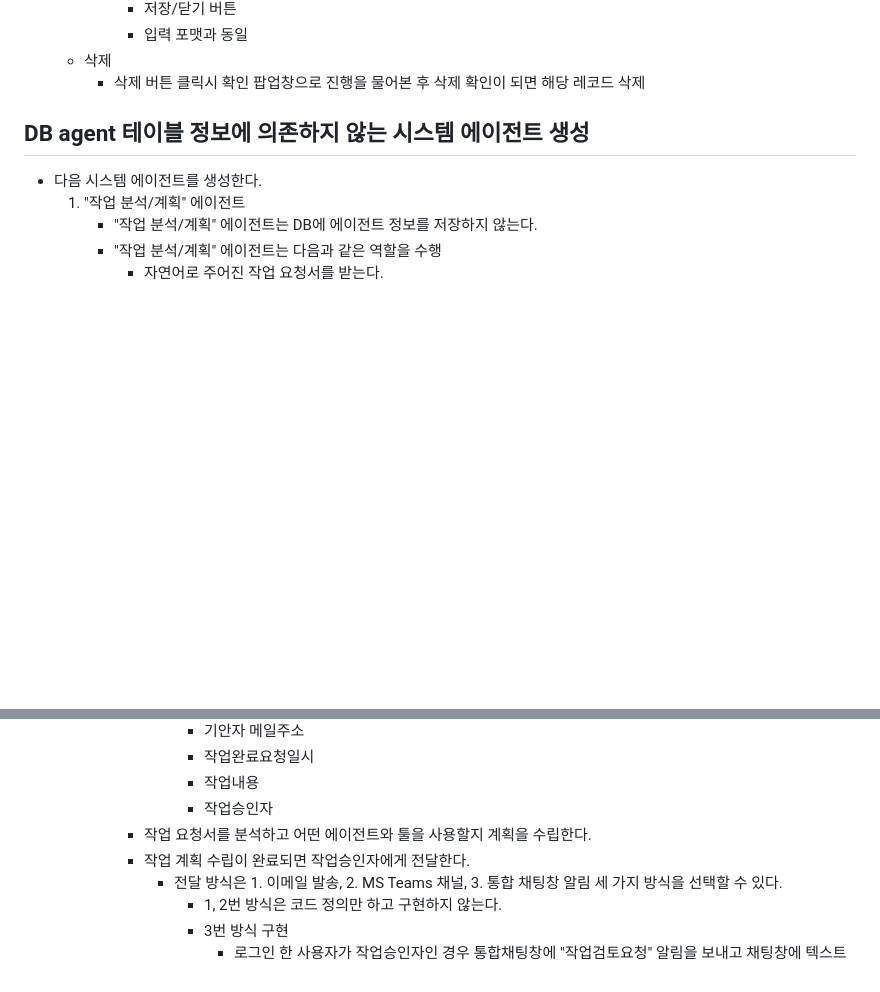
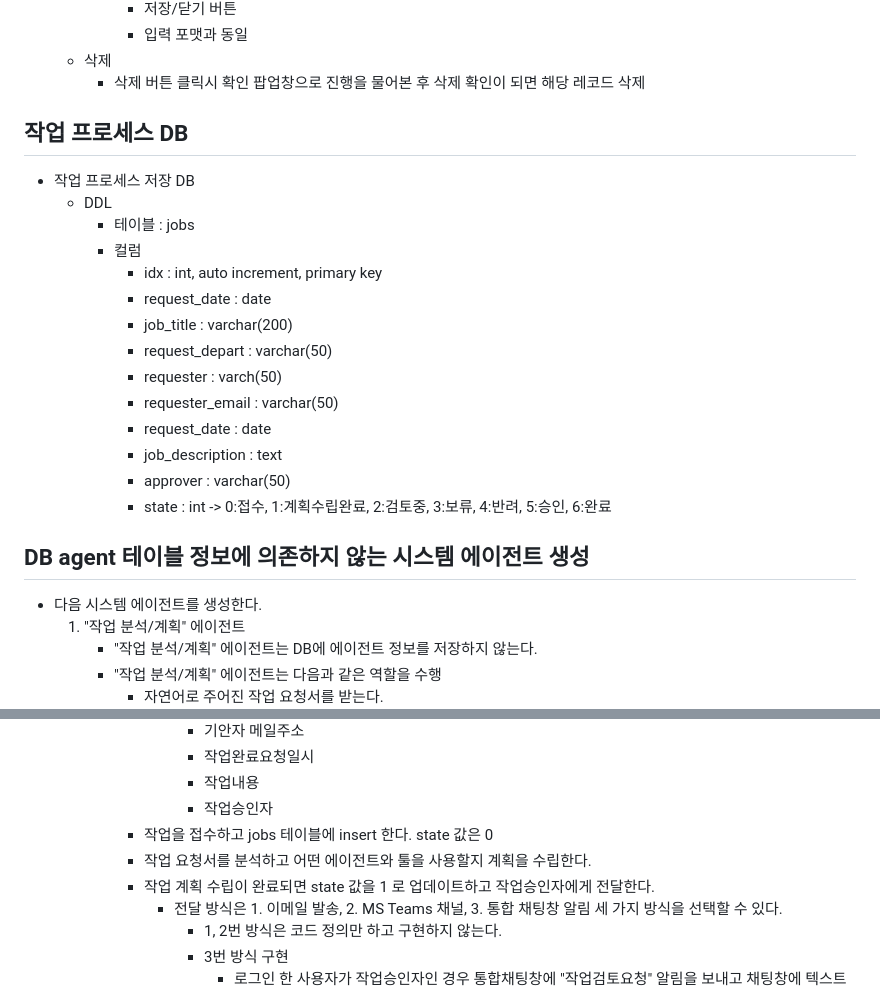
Before and after one commit to ora01000/project-a, a Markdown page: ADDITIONAL_PLAN.md, 2 parts joined by grey strips. Rendered like a GitHub page; blank space fills up the shorter version.

Commit message:
260710 개선 업데이트

```diff
--- a/ADDITIONAL_PLAN.md
+++ b/ADDITIONAL_PLAN.md
@@ -537,6 +537,25 @@ cursor 에사 사용할 plan 초안을 작성합니다.
     - 삭제
         - 삭제 버튼 클릭시 확인 팝업창으로 진행을 물어본 후 삭제 확인이 되면 해당 레코드 삭제
 
+
+## 작업 프로세스 DB
+- 작업 프로세스 저장 DB
+    - DDL
+        - 테이블 : jobs
+        - 컬럼
+            - idx : int, auto increment, primary key
+            - request_date : date
+            - job_title : varchar(200)
+            - request_depart : varchar(50)
+            - requester : varch(50)
+            - requester_email : varchar(50)
+            - request_date : date
+            - job_description : text
+            - approver : varchar(50)
+            - state : int -> 0:접수, 1:계획수립완료, 2:검토중, 3:보류, 4:반려, 5:승인, 6:완료
+
+
+
 ## DB agent 테이블 정보에 의존하지 않는 시스템 에이전트 생성
 - 다음 시스템 에이전트를 생성한다.
     1. "작업 분석/계획" 에이전트
@@ -553,8 +572,9 @@ cursor 에사 사용할 plan 초안을 작성합니다.
                     - 작업완료요청일시
                     - 작업내용
                     - 작업승인자
+            - 작업을 접수하고 jobs 테이블에 insert 한다. state 값은 0
             - 작업 요청서를 분석하고 어떤 에이전트와 툴을 사용할지 계획을 수립한다.
-            - 작업 계획 수립이 완료되면 작업승인자에게 전달한다.
+            - 작업 계획 수립이 완료되면 state 값을 1 로 업데이트하고 작업승인자에게 전달한다.
                 - 전달 방식은 1. 이메일 발송, 2. MS Teams 채널, 3. 통합 채팅창 알림 세 가지 방식을 선택할 수 있다.
                     - 1, 2번 방식은 코드 정의만 하고 구현하지 않는다.
                     - 3번 방식 구현
```
